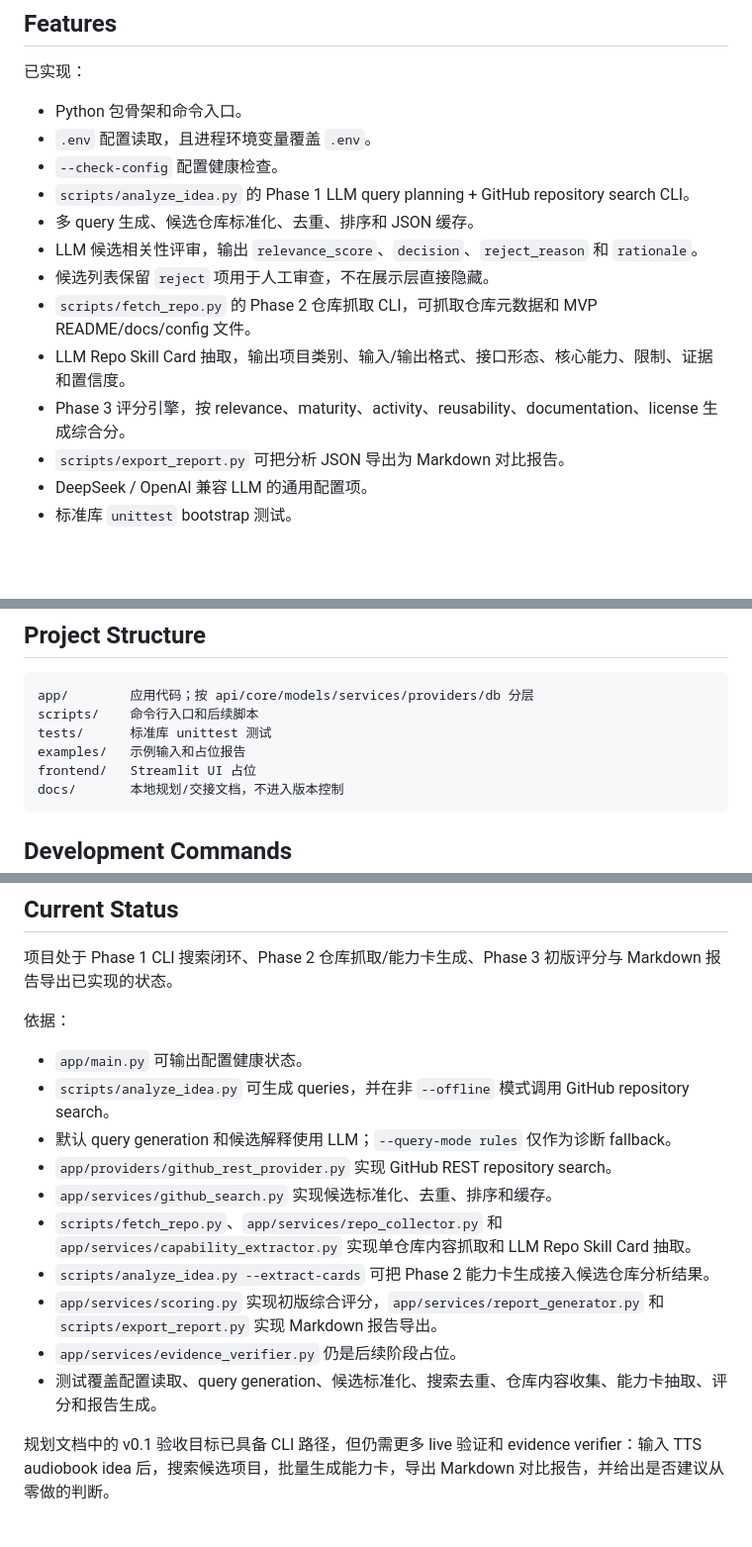
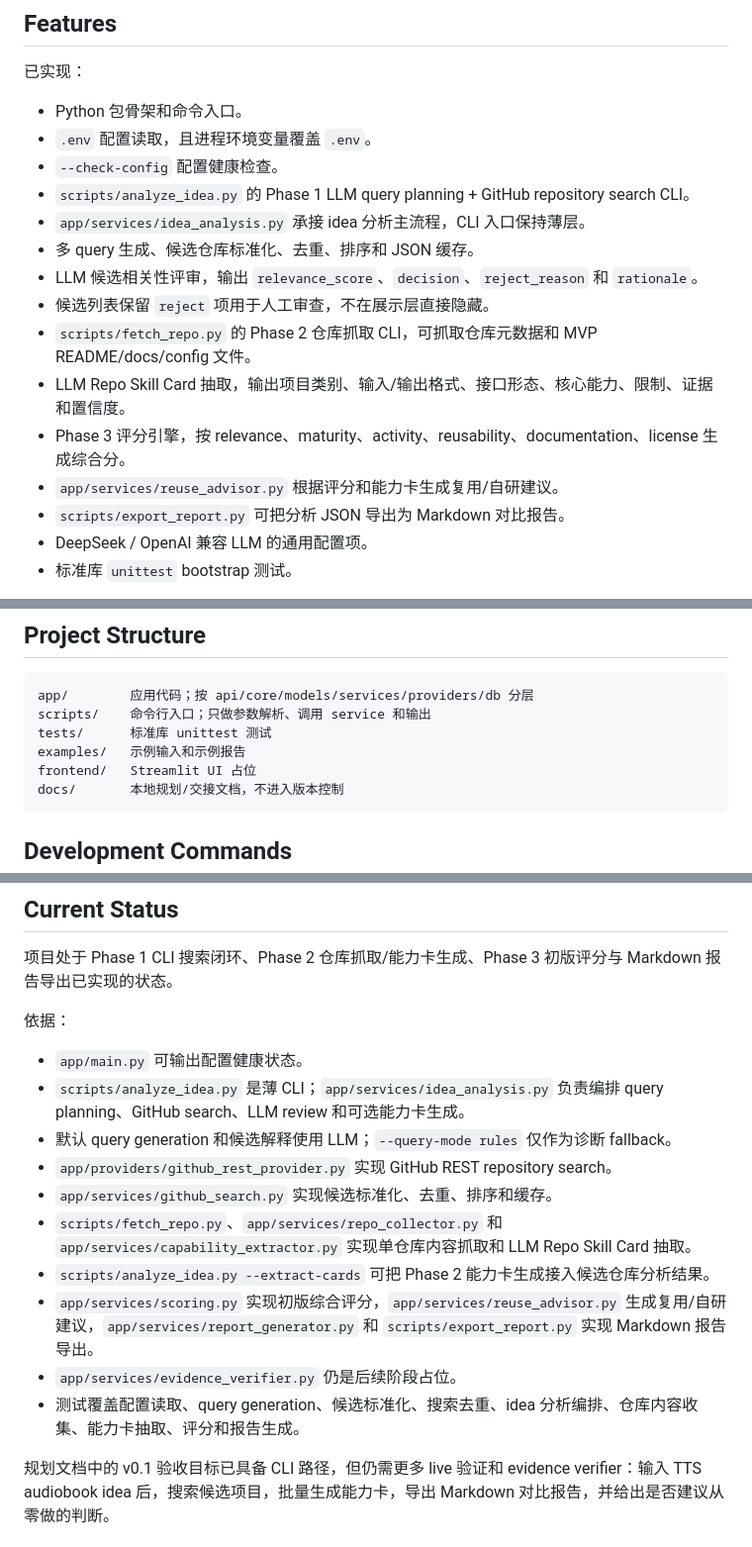
Before and after one commit to guangzhouda/RepoRadar, a Markdown page: README.md, 3 parts joined by grey strips. Shown at 99% size. Rendered like a GitHub page; blank space fills up the shorter version.

Commit message:
Keep public docs aligned with service boundaries
The analysis and report paths were refactored so CLI entrypoints stay thin while service modules own orchestration and recommendation logic. The README now names those boundaries and clarifies that scripts should only parse arguments, call services, and emit output.

Constraint: docs/ remains local ignored handoff material, so only README is committed
Confidence: high
Scope-risk: narrow
Tested: py -3.14 -m unittest discover
Not-tested: rendered Markdown preview

````diff
--- a/README.md
+++ b/README.md
@@ -17,12 +17,14 @@ RepoRadar 的目标是：给定一个项目想法，帮助用户发现相似 Git
 - `.env` 配置读取，且进程环境变量覆盖 `.env`。
 - `--check-config` 配置健康检查。
 - `scripts/analyze_idea.py` 的 Phase 1 LLM query planning + GitHub repository search CLI。
+- `app/services/idea_analysis.py` 承接 idea 分析主流程，CLI 入口保持薄层。
 - 多 query 生成、候选仓库标准化、去重、排序和 JSON 缓存。
 - LLM 候选相关性评审，输出 `relevance_score`、`decision`、`reject_reason` 和 `rationale`。
 - 候选列表保留 `reject` 项用于人工审查，不在展示层直接隐藏。
 - `scripts/fetch_repo.py` 的 Phase 2 仓库抓取 CLI，可抓取仓库元数据和 MVP README/docs/config 文件。
 - LLM Repo Skill Card 抽取，输出项目类别、输入/输出格式、接口形态、核心能力、限制、证据和置信度。
 - Phase 3 评分引擎，按 relevance、maturity、activity、reusability、documentation、license 生成综合分。
+- `app/services/reuse_advisor.py` 根据评分和能力卡生成复用/自研建议。
 - `scripts/export_report.py` 可把分析 JSON 导出为 Markdown 对比报告。
 - DeepSeek / OpenAI 兼容 LLM 的通用配置项。
 - 标准库 `unittest` bootstrap 测试。
@@ -116,9 +118,9 @@ py -3.14 scripts\export_report.py --input analysis.json --output report.md
 
 ```text
 app/        应用代码；按 api/core/models/services/providers/db 分层
-scripts/    命令行入口和后续脚本
+scripts/    命令行入口；只做参数解析、调用 service 和输出
 tests/      标准库 unittest 测试
-examples/   示例输入和占位报告
+examples/   示例输入和示例报告
 frontend/   Streamlit UI 占位
 docs/       本地规划/交接文档，不进入版本控制
 ```
@@ -172,15 +174,15 @@ Lint / format / build：
 依据：
 
 - `app/main.py` 可输出配置健康状态。
-- `scripts/analyze_idea.py` 可生成 queries，并在非 `--offline` 模式调用 GitHub repository search。
+- `scripts/analyze_idea.py` 是薄 CLI；`app/services/idea_analysis.py` 负责编排 query planning、GitHub search、LLM review 和可选能力卡生成。
 - 默认 query generation 和候选解释使用 LLM；`--query-mode rules` 仅作为诊断 fallback。
 - `app/providers/github_rest_provider.py` 实现 GitHub REST repository search。
 - `app/services/github_search.py` 实现候选标准化、去重、排序和缓存。
 - `scripts/fetch_repo.py`、`app/services/repo_collector.py` 和 `app/services/capability_extractor.py` 实现单仓库内容抓取和 LLM Repo Skill Card 抽取。
 - `scripts/analyze_idea.py --extract-cards` 可把 Phase 2 能力卡生成接入候选仓库分析结果。
-- `app/services/scoring.py` 实现初版综合评分，`app/services/report_generator.py` 和 `scripts/export_report.py` 实现 Markdown 报告导出。
+- `app/services/scoring.py` 实现初版综合评分，`app/services/reuse_advisor.py` 生成复用/自研建议，`app/services/report_generator.py` 和 `scripts/export_report.py` 实现 Markdown 报告导出。
 - `app/services/evidence_verifier.py` 仍是后续阶段占位。
-- 测试覆盖配置读取、query generation、候选标准化、搜索去重、仓库内容收集、能力卡抽取、评分和报告生成。
+- 测试覆盖配置读取、query generation、候选标准化、搜索去重、idea 分析编排、仓库内容收集、能力卡抽取、评分和报告生成。
 
 规划文档中的 v0.1 验收目标已具备 CLI 路径，但仍需更多 live 验证和 evidence verifier：输入 TTS audiobook idea 后，搜索候选项目，批量生成能力卡，导出 Markdown 对比报告，并给出是否建议从零做的判断。
 
````
